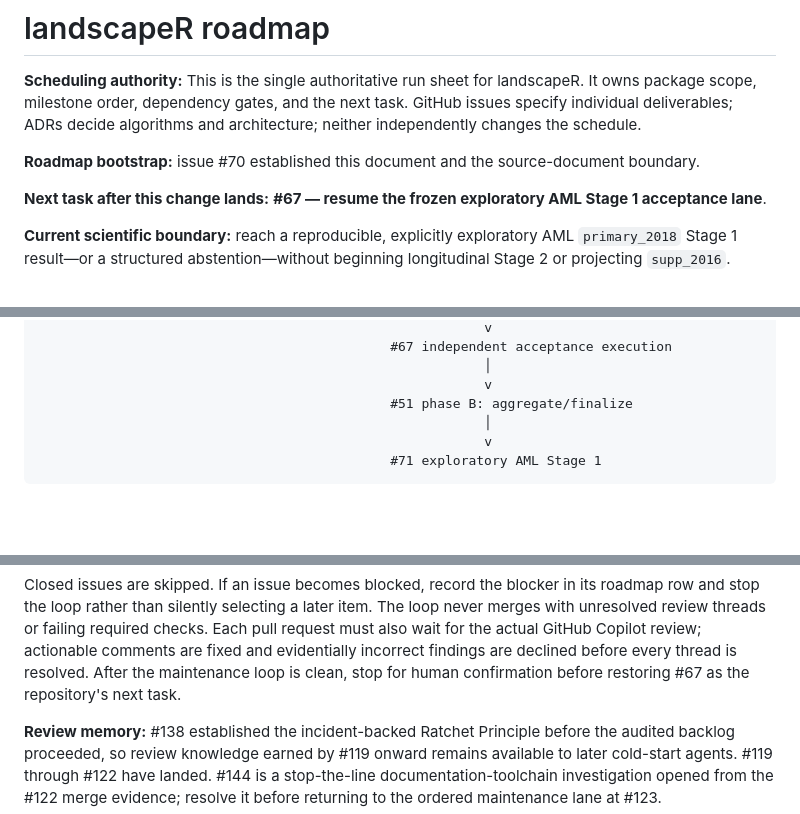
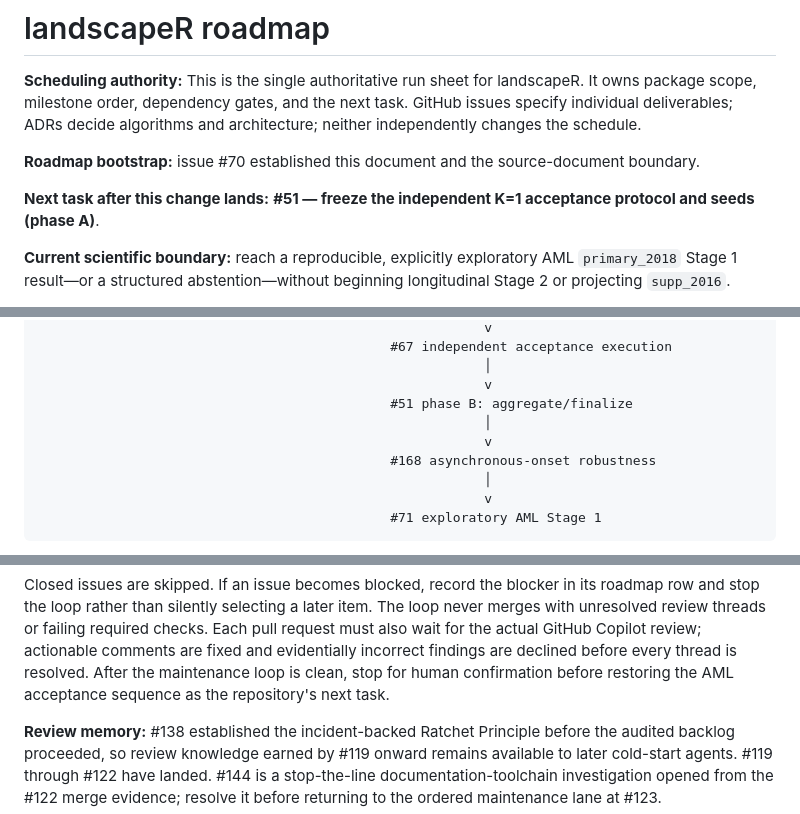
Before and after one commit to drejom/landscapeR, a Markdown page: ROADMAP.md, 3 parts joined by grey strips. Rendered like a GitHub page; blank space fills up the shorter version.

```diff
--- a/ROADMAP.md
+++ b/ROADMAP.md
@@ -8,8 +8,8 @@ and architecture; neither independently changes the schedule.
 **Roadmap bootstrap:** issue #70 established this document and the
 source-document boundary.
 
-**Next task after this change lands:** **#67 — resume the frozen exploratory AML
-Stage 1 acceptance lane**.
+**Next task after this change lands:** **#51 — freeze the independent K=1
+acceptance protocol and seeds (phase A)**.
 
 **Current scientific boundary:** reach a reproducible, explicitly exploratory
 AML `primary_2018` Stage 1 result—or a structured abstention—without beginning
@@ -117,6 +118,9 @@ The milestone is complete only when:
                                                          │
                                                          v
                                              #51 phase B: aggregate/finalize
+                                                         │
+                                                         v
+                                             #168 asynchronous-onset robustness
                                                          │
                                                          v
                                              #71 exploratory AML Stage 1
@@ -231,7 +236,8 @@ The loop never merges with unresolved review threads or failing required
 checks. Each pull request must also wait for the actual GitHub Copilot review;
 actionable comments are fixed and evidentially incorrect findings are declined
 before every thread is resolved. After the maintenance loop is clean, stop for
-human confirmation before restoring #67 as the repository's next task.
+human confirmation before restoring the AML acceptance sequence as the
+repository's next task.
 
 **Review memory:** #138 established the incident-backed Ratchet Principle before
 the audited backlog proceeded, so review knowledge earned by #119 onward remains
```
Also changed, not shown: other parts of ROADMAP.md (+26 -7 lines).
